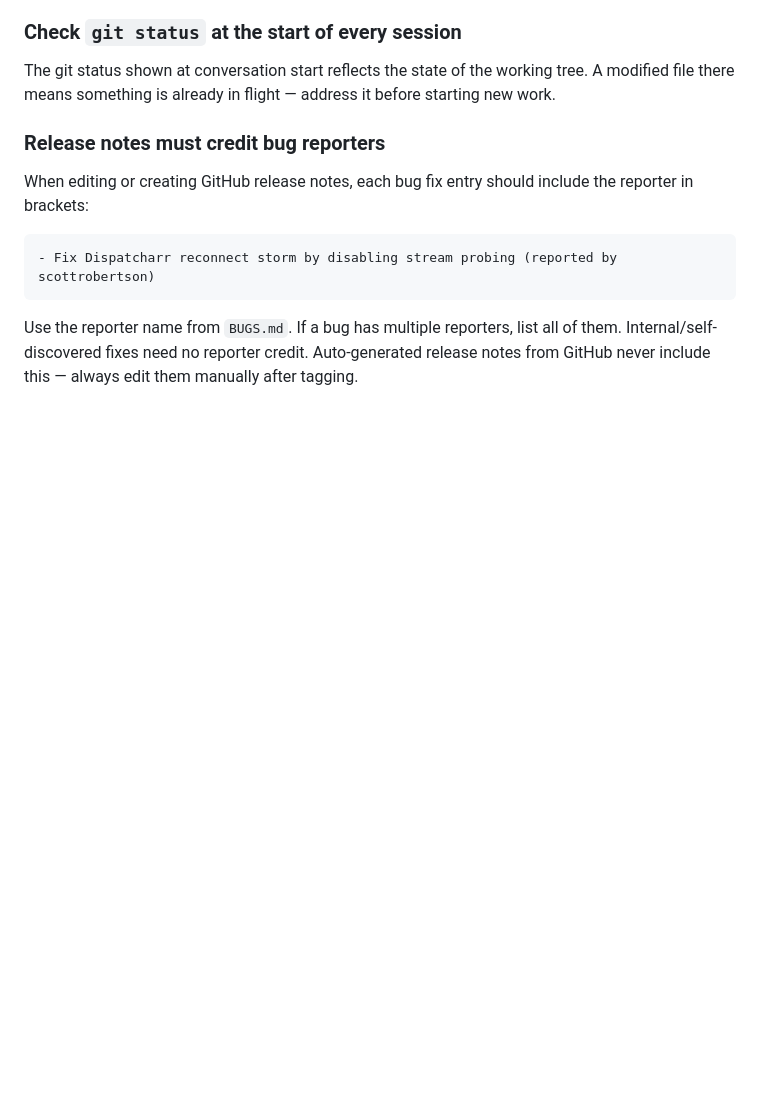
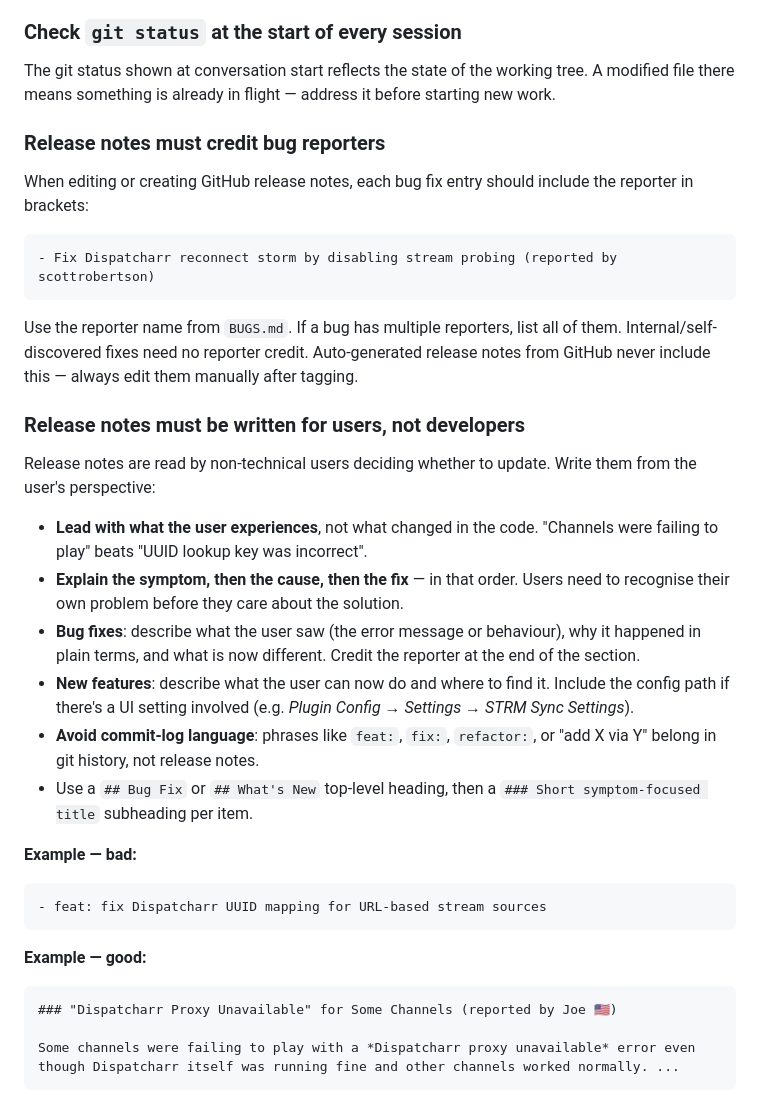
Before and after one commit to firestaerter3/emby-xtream, a Markdown page: CLAUDE.md, the part around the change. Rendered like a GitHub page; blank space fills up the shorter version.

Commit message:
docs: add release notes writing guidelines to CLAUDE.md

````diff
--- a/CLAUDE.md
+++ b/CLAUDE.md
@@ -69,3 +69,27 @@ When editing or creating GitHub release notes, each bug fix entry should include
 ```
 
 Use the reporter name from `BUGS.md`. If a bug has multiple reporters, list all of them. Internal/self-discovered fixes need no reporter credit. Auto-generated release notes from GitHub never include this — always edit them manually after tagging.
+
+### Release notes must be written for users, not developers
+
+Release notes are read by non-technical users deciding whether to update. Write them from the user's perspective:
+
+- **Lead with what the user experiences**, not what changed in the code. "Channels were failing to play" beats "UUID lookup key was incorrect".
+- **Explain the symptom, then the cause, then the fix** — in that order. Users need to recognise their own problem before they care about the solution.
+- **Bug fixes**: describe what the user saw (the error message or behaviour), why it happened in plain terms, and what is now different. Credit the reporter at the end of the section.
+- **New features**: describe what the user can now do and where to find it. Include the config path if there's a UI setting involved (e.g. *Plugin Config → Settings → STRM Sync Settings*).
+- **Avoid commit-log language**: phrases like `feat:`, `fix:`, `refactor:`, or "add X via Y" belong in git history, not release notes.
+- Use a `## Bug Fix` or `## What's New` top-level heading, then a `### Short symptom-focused title` subheading per item.
+
+**Example — bad:**
+```
+- feat: fix Dispatcharr UUID mapping for URL-based stream sources
+```
+
+**Example — good:**
+```
+### "Dispatcharr Proxy Unavailable" for Some Channels (reported by Joe 🇺🇸)
+
+Some channels were failing to play with a *Dispatcharr proxy unavailable* error even
+though Dispatcharr itself was running fine and other channels worked normally. ...
+```
````
